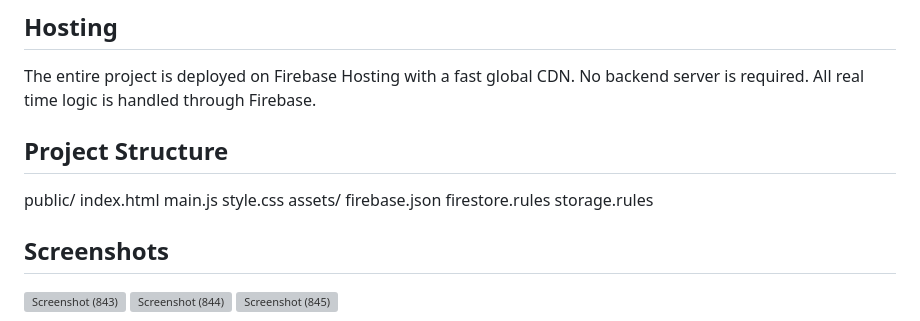
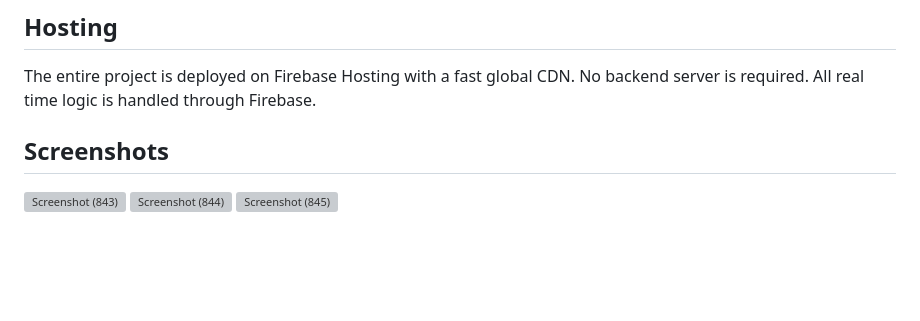
Before and after one commit to MohitCh30/youngwave-chat, a Markdown page: README.md, the part around the change. GitHub-like rendering; blank space fills up the shorter version; grey boxes are pictures that could not be loaded.

```diff
--- a/README.md
+++ b/README.md
@@ -92,17 +92,6 @@ Firebase Hosting
 ## Hosting
 
 The entire project is deployed on Firebase Hosting with a fast global CDN. No backend server is required. All real time logic is handled through Firebase.
-
-## Project Structure
-
-public/
-  index.html
-  main.js
-  style.css
-  assets/
-firebase.json
-firestore.rules
-storage.rules
 
 ## Screenshots
 
```
